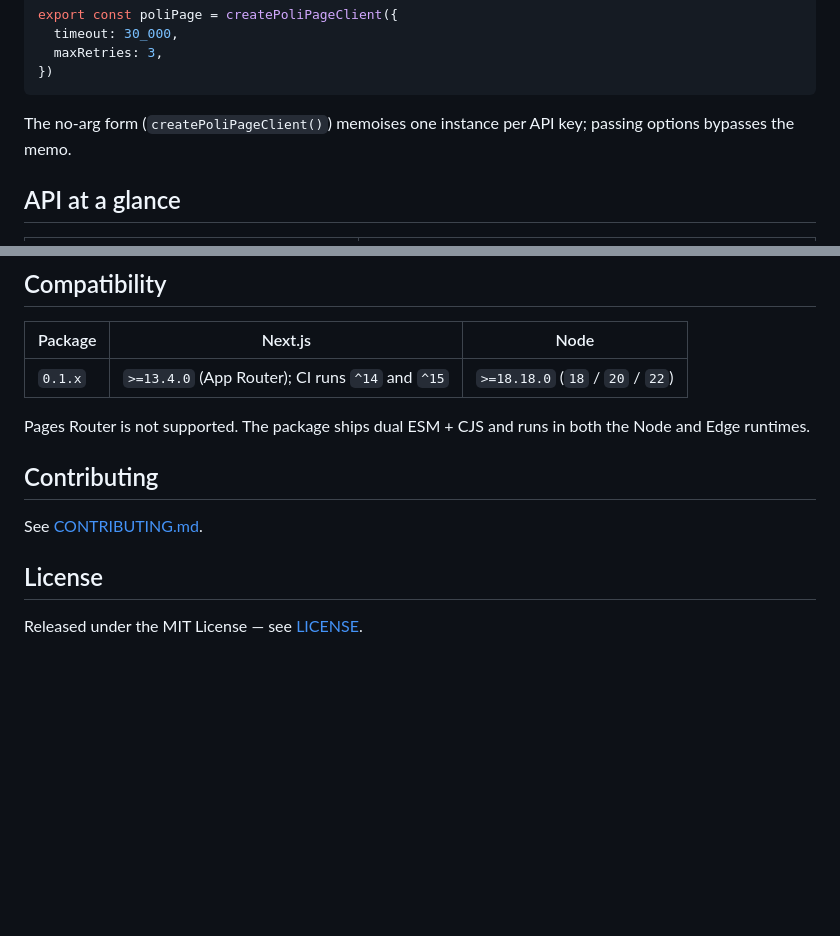
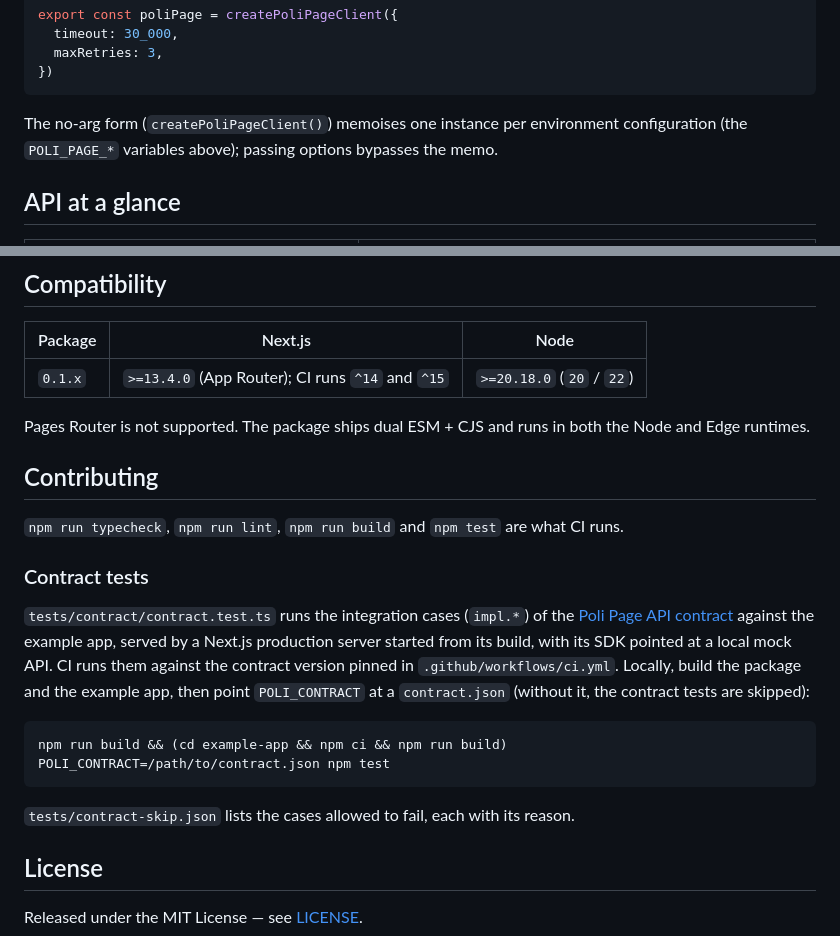
Before and after one commit to poli-page/nextjs, a Markdown page: README.md, 2 parts joined by grey strips. Drawn GitHub-style; blank space fills up the shorter version.

````diff
--- a/README.md
+++ b/README.md
@@ -87,7 +88,7 @@ export const poliPage = createPoliPageClient({
 })
 ```
 
-The no-arg form (`createPoliPageClient()`) memoises one instance per API key; passing options bypasses the memo.
+The no-arg form (`createPoliPageClient()`) memoises one instance per environment configuration (the `POLI_PAGE_*` variables above); passing options bypasses the memo.
 
 ## API at a glance
 
@@ -152,13 +179,24 @@ npm run dev
 
 | Package | Next.js | Node |
 |---|---|---|
-| `0.1.x` | `>=13.4.0` (App Router); CI runs `^14` and `^15` | `>=18.18.0` (`18` / `20` / `22`) |
+| `0.1.x` | `>=13.4.0` (App Router); CI runs `^14` and `^15` | `>=20.18.0` (`20` / `22`) |
 
 Pages Router is not supported. The package ships dual ESM + CJS and runs in both the Node and Edge runtimes.
 
 ## Contributing
 
-See [CONTRIBUTING.md](CONTRIBUTING.md).
+`npm run typecheck`, `npm run lint`, `npm run build` and `npm test` are what CI runs.
+
+### Contract tests
+
+`tests/contract/contract.test.ts` runs the integration cases (`impl.*`) of the [Poli Page API contract](https://github.com/poli-page/api-contract) against the example app, served by a Next.js production server started from its build, with its SDK pointed at a local mock API. CI runs them against the contract version pinned in `.github/workflows/ci.yml`. Locally, build the package and the example app, then point `POLI_CONTRACT` at a `contract.json` (without it, the contract tests are skipped):
+
+```bash
+npm run build && (cd example-app && npm ci && npm run build)
+POLI_CONTRACT=/path/to/contract.json npm test
+```
+
+`tests/contract-skip.json` lists the cases allowed to fail, each with its reason.
 
 ## License
 
````
Also changed, not shown: other parts of README.md (+31 -4 lines), CHANGELOG.md (+11 -2 lines), example-app/README.md (+5 -5 lines).
